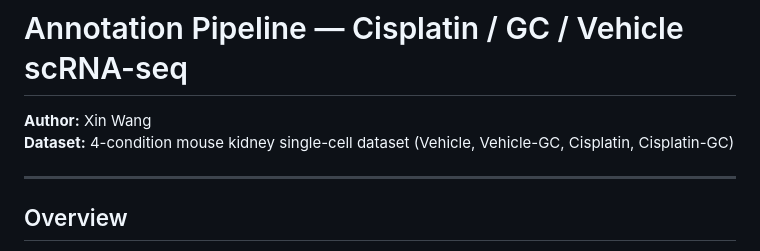
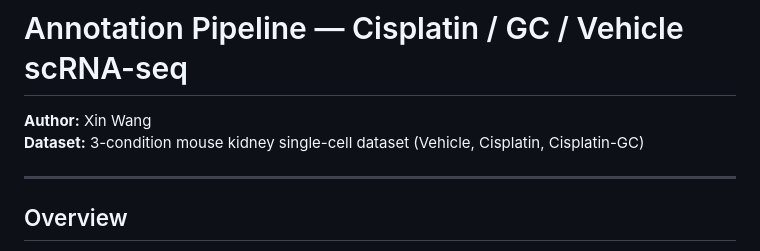
Before and after one commit to gucascau/CisplatinGC, a Markdown page: Annotation/README.md, the part around the change. GitHub-like rendering.

```diff
--- a/Annotation/README.md
+++ b/Annotation/README.md
@@ -1,7 +1,7 @@
 # Annotation Pipeline — Cisplatin / GC / Vehicle scRNA-seq
 
 **Author:** Xin Wang
-**Dataset:** 4-condition mouse kidney single-cell dataset (Vehicle, Vehicle-GC, Cisplatin, Cisplatin-GC)
+**Dataset:** 3-condition mouse kidney single-cell dataset (Vehicle, Cisplatin, Cisplatin-GC)
 
 ---
 
```
Also changed, not shown: README.md (+36 -8 lines).
